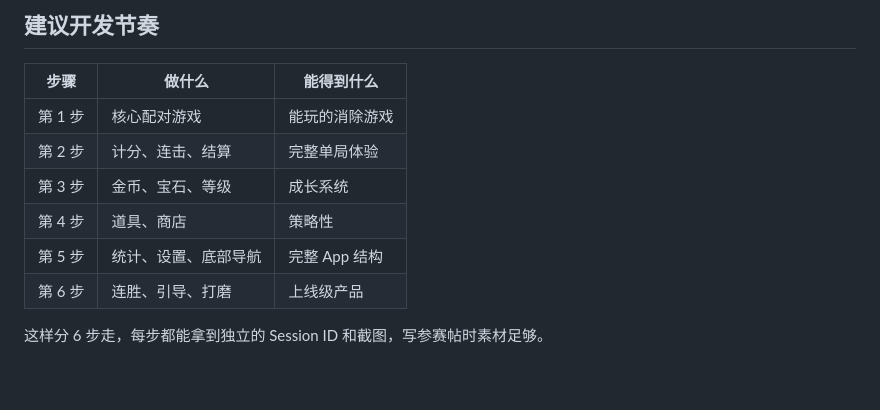
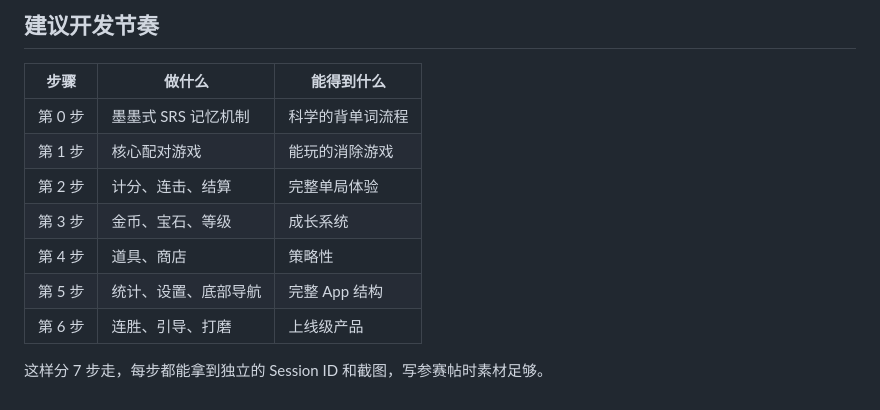
Before and after one commit to kaigeer344-coder/word-match-game, a Markdown page: trae_prompts.md, the part around one of its changes. Drawn GitHub-style.

```diff
--- a/trae_prompts.md
+++ b/trae_prompts.md
@@ -280,6 +331,7 @@
 
 | 步骤 | 做什么 | 能得到什么 |
 |---|---|---|
+| 第 0 步 | 墨墨式 SRS 记忆机制 | 科学的背单词流程 |
 | 第 1 步 | 核心配对游戏 | 能玩的消除游戏 |
 | 第 2 步 | 计分、连击、结算 | 完整单局体验 |
 | 第 3 步 | 金币、宝石、等级 | 成长系统 |
@@ -287,4 +339,4 @@
 | 第 5 步 | 统计、设置、底部导航 | 完整 App 结构 |
 | 第 6 步 | 连胜、引导、打磨 | 上线级产品 |
 
-这样分 6 步走，每步都能拿到独立的 Session ID 和截图，写参赛帖时素材足够。
+这样分 7 步走，每步都能拿到独立的 Session ID 和截图，写参赛帖时素材足够。
```
Also changed, not shown: other parts of trae_prompts.md (+53 -2 lines).
